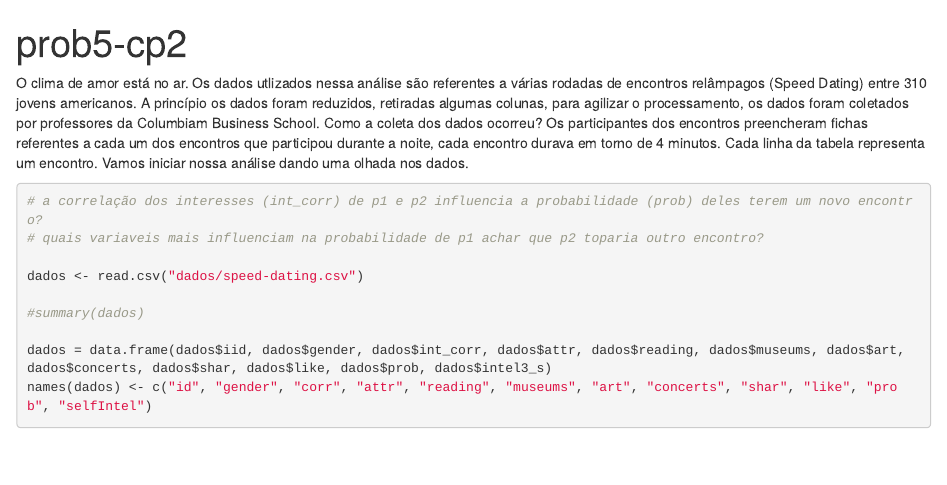
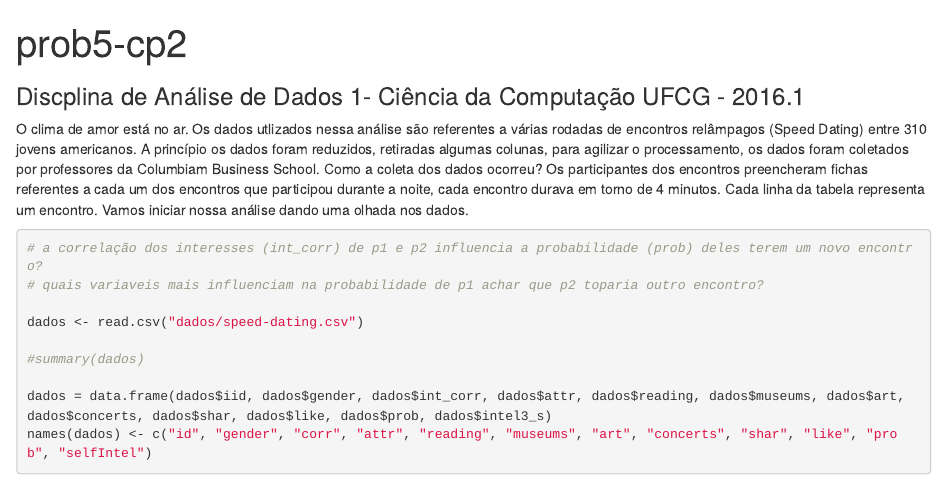
Before and after one commit to arthurlustosa/Ad1, an R Markdown document (Problema5/prob5-cp2.Rmd): the page in a window 1100 px wide, from its top. Rendered offline with R 4.5, knitr and Pandoc, with nearby package versions; code that draws random numbers runs with fixed seeds of ours.

Commit message:
ajustando prob5-cp2 para publicação

````diff
--- a/Problema5/prob5-cp2.Rmd
+++ b/Problema5/prob5-cp2.Rmd
@@ -10,6 +10,8 @@ library(pscl)
 library(dplyr, warn.conflicts = FALSE)
 library(broom)
 ```
+
+### Discplina de Análise de Dados 1- Ciência da Computação UFCG - 2016.1
 
 O clima de amor está no ar.
 Os dados utlizados nessa análise são referentes a várias rodadas de encontros relâmpagos (Speed Dating) entre 310 jovens americanos. A princípio os dados foram reduzidos, retiradas algumas colunas, para agilizar o processamento, os dados foram coletados por professores da Columbiam Business School.
````
